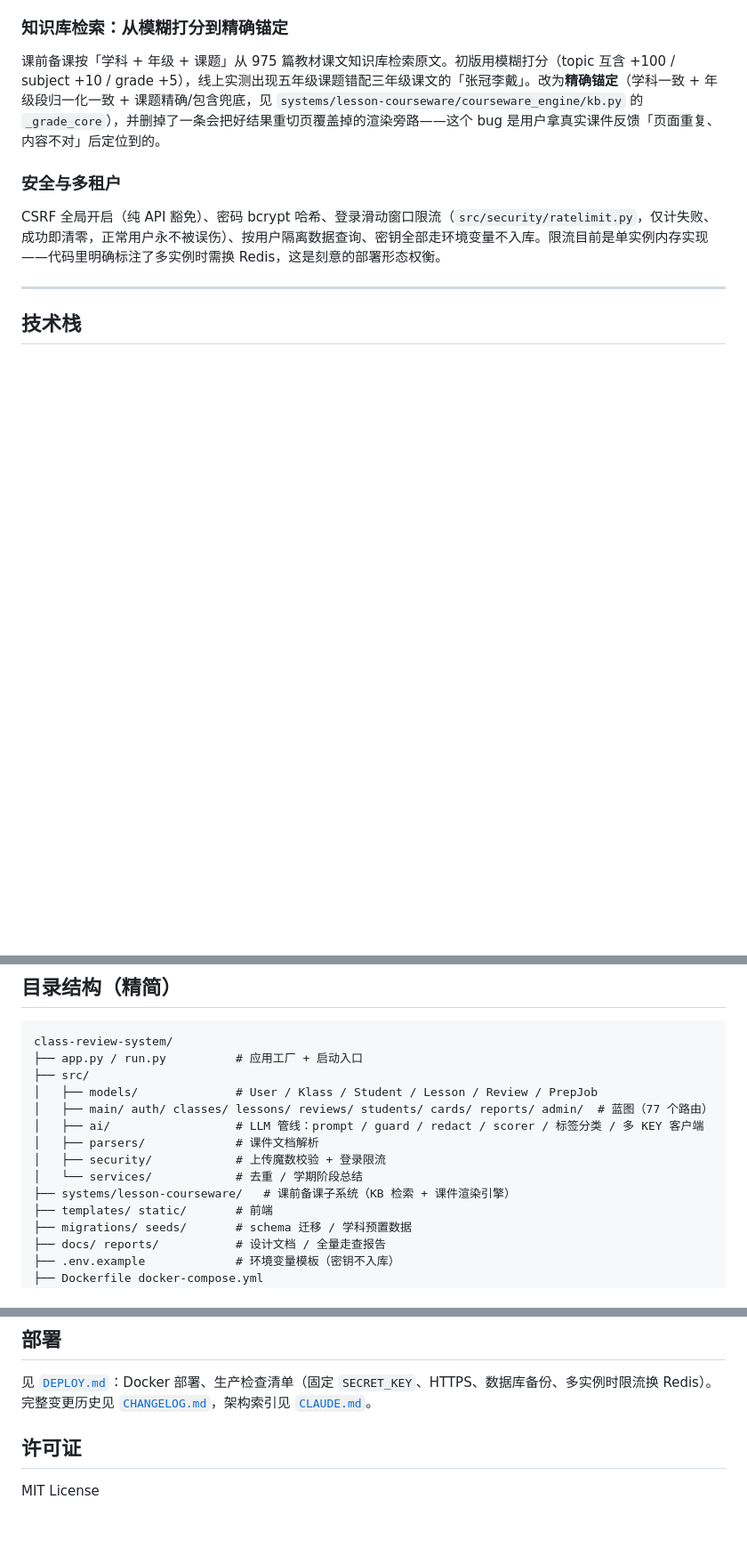
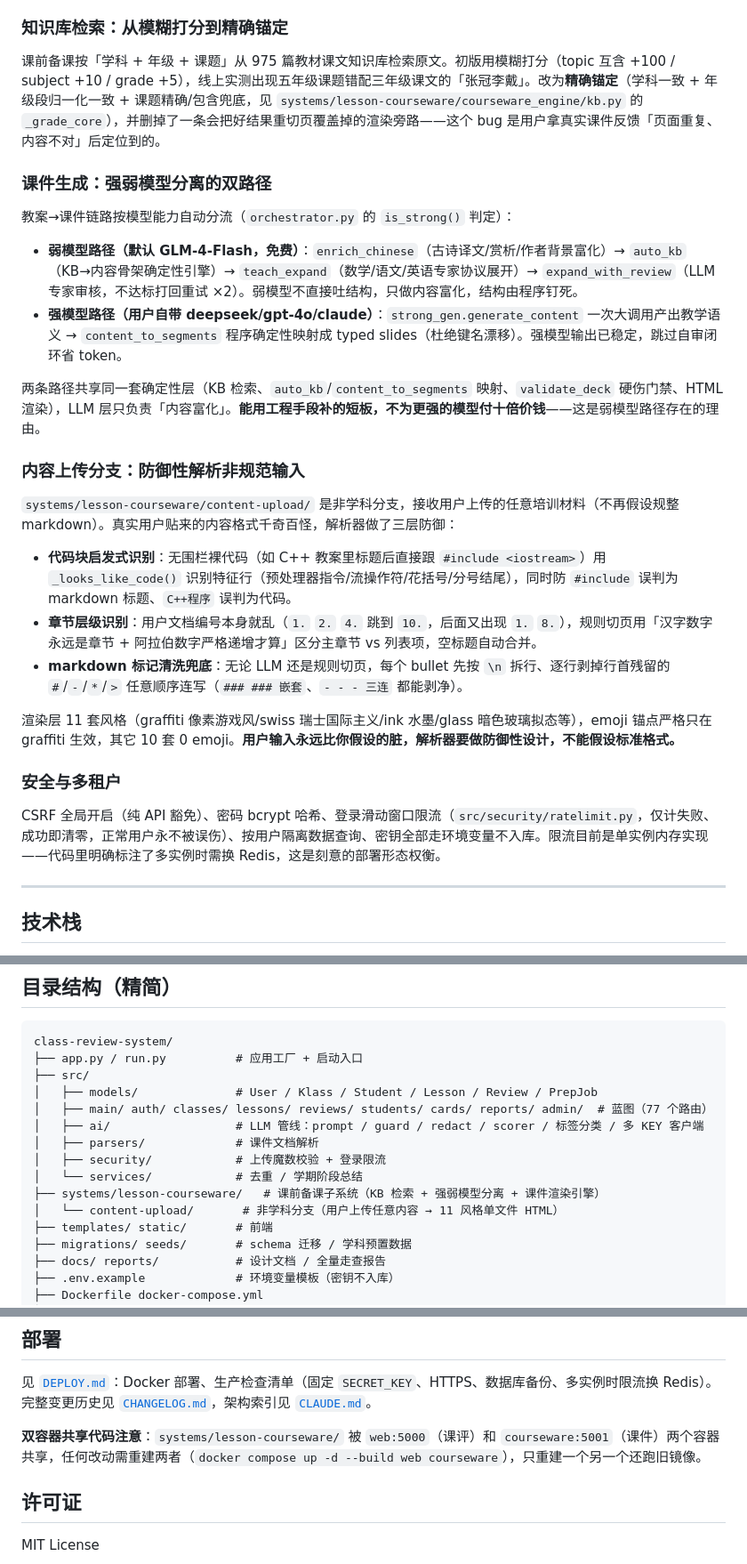
Before and after one commit to lindamannnnn/Ekko, a Markdown page: README.md, 3 parts joined by grey strips. Shown at 89% size. GitHub-like rendering; blank space fills up the shorter version.

Commit message:
docs: README 补充课件子系统最新架构
- 强弱模型分离双路径（弱模型四步富化+审核闭环 / 强模型一次调用+确定性映射）
- 内容上传分支防御性解析三层设计（代码块启发式/章节层级识别/markdown 清洗兜底）
- 目录结构补充 content-upload/ 子目录
- 部署注意：lesson-courseware 被双容器共享，改动需重建两者

```diff
--- a/README.md
+++ b/README.md
@@ -34,6 +34,25 @@
 
 课前备课按「学科 + 年级 + 课题」从 975 篇教材课文知识库检索原文。初版用模糊打分（topic 互含 +100 / subject +10 / grade +5），线上实测出现五年级课题错配三年级课文的「张冠李戴」。改为**精确锚定**（学科一致 + 年级段归一化一致 + 课题精确/包含兜底，见 `systems/lesson-courseware/courseware_engine/kb.py` 的 `_grade_core`），并删掉了一条会把好结果重切页覆盖掉的渲染旁路——这个 bug 是用户拿真实课件反馈「页面重复、内容不对」后定位到的。
 
+### 课件生成：强弱模型分离的双路径
+
+教案→课件链路按模型能力自动分流（`orchestrator.py` 的 `is_strong()` 判定）：
+
+- **弱模型路径（默认 GLM-4-Flash，免费）**：`enrich_chinese`（古诗译文/赏析/作者背景富化）→ `auto_kb`（KB→内容骨架确定性引擎）→ `teach_expand`（数学/语文/英语专家协议展开）→ `expand_with_review`（LLM 专家审核，不达标打回重试 ×2）。弱模型不直接吐结构，只做内容富化，结构由程序钉死。
+- **强模型路径（用户自带 deepseek/gpt-4o/claude）**：`strong_gen.generate_content` 一次大调用产出教学语义 → `content_to_segments` 程序确定性映射成 typed slides（杜绝键名漂移）。强模型输出已稳定，跳过自审闭环省 token。
+
+两条路径共享同一套确定性层（KB 检索、`auto_kb`/`content_to_segments` 映射、`validate_deck` 硬伤门禁、HTML 渲染），LLM 层只负责「内容富化」。**能用工程手段补的短板，不为更强的模型付十倍价钱**——这是弱模型路径存在的理由。
+
+### 内容上传分支：防御性解析非规范输入
+
+`systems/lesson-courseware/content-upload/` 是非学科分支，接收用户上传的任意培训材料（不再假设规整 markdown）。真实用户贴来的内容格式千奇百怪，解析器做了三层防御：
+
+- **代码块启发式识别**：无围栏裸代码（如 C++ 教案里标题后直接跟 `#include <iostream>`）用 `_looks_like_code()` 识别特征行（预处理器指令/流操作符/花括号/分号结尾），同时防 `#include` 误判为 markdown 标题、`C++程序` 误判为代码。
+- **章节层级识别**：用户文档编号本身就乱（`1.` `2.` `4.` 跳到 `10.`，后面又出现 `1.` `8.`），规则切页用「汉字数字永远是章节 + 阿拉伯数字严格递增才算」区分主章节 vs 列表项，空标题自动合并。
+- **markdown 标记清洗兜底**：无论 LLM 还是规则切页，每个 bullet 先按 `\n` 拆行、逐行剥掉行首残留的 `#`/`-`/`*`/`>` 任意顺序连写（`### ### 嵌套`、`- - - 三连` 都能剥净）。
+
+渲染层 11 套风格（graffiti 像素游戏风/swiss 瑞士国际主义/ink 水墨/glass 暗色玻璃拟态等），emoji 锚点严格只在 graffiti 生效，其它 10 套 0 emoji。**用户输入永远比你假设的脏，解析器要做防御性设计，不能假设标准格式。**
+
 ### 安全与多租户
 
 CSRF 全局开启（纯 API 豁免）、密码 bcrypt 哈希、登录滑动窗口限流（`src/security/ratelimit.py`，仅计失败、成功即清零，正常用户永不被误伤）、按用户隔离数据查询、密钥全部走环境变量不入库。限流目前是单实例内存实现——代码里明确标注了多实例时需换 Redis，这是刻意的部署形态权衡。
@@ -63,7 +82,8 @@ class-review-system/
 │   ├── parsers/             # 课件文档解析
 │   ├── security/            # 上传魔数校验 + 登录限流
 │   └── services/            # 去重 / 学期阶段总结
-├── systems/lesson-courseware/   # 课前备课子系统（KB 检索 + 课件渲染引擎）
+├── systems/lesson-courseware/   # 课前备课子系统（KB 检索 + 强弱模型分离 + 课件渲染引擎）
+│   └── content-upload/       # 非学科分支（用户上传任意内容 → 11 风格单文件 HTML）
 ├── templates/ static/       # 前端
 ├── migrations/ seeds/       # schema 迁移 / 学科预置数据
 ├── docs/ reports/           # 设计文档 / 全量走查报告
@@ -97,6 +117,8 @@ python run.py           # http://127.0.0.1:5000
 
 见 [`DEPLOY.md`](DEPLOY.md)：Docker 部署、生产检查清单（固定 `SECRET_KEY`、HTTPS、数据库备份、多实例时限流换 Redis）。完整变更历史见 [`CHANGELOG.md`](CHANGELOG.md)，架构索引见 [`CLAUDE.md`](CLAUDE.md)。
 
+**双容器共享代码注意**：`systems/lesson-courseware/` 被 `web:5000`（课评）和 `courseware:5001`（课件）两个容器共享，任何改动需重建两者（`docker compose up -d --build web courseware`），只重建一个另一个还跑旧镜像。
+
 ## 许可证
 
 MIT License
```
